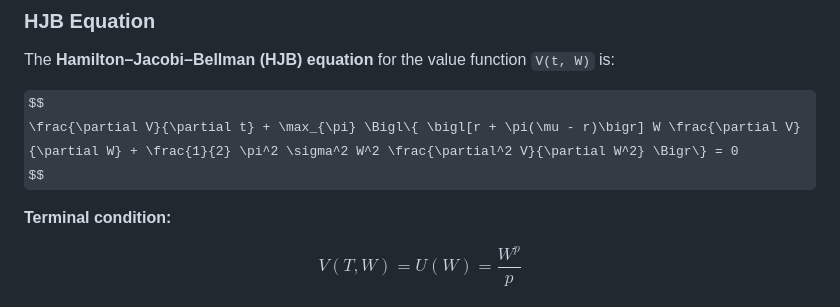
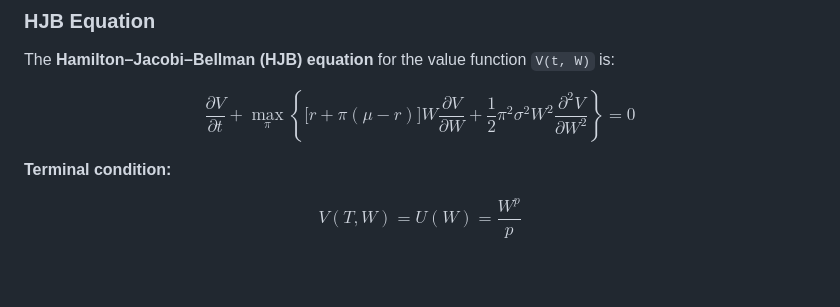
Before and after one commit to arnavydv/merton_comparative_study, a Markdown page: README.md, the part around the change. GitHub-like rendering; some formulas as TeX source; blank space fills up the shorter version.

Commit message:
Fix HJB equation LaTeX delimiters for GitHub math rendering

```diff
--- a/README.md
+++ b/README.md
@@ -79,7 +79,7 @@ $$
 The **Hamilton–Jacobi–Bellman (HJB) equation** for the value function `V(t, W)` is:
 
 $$
-\frac{\partial V}{\partial t} + \max_{\pi} \Bigl\{ \bigl[r + \pi(\mu - r)\bigr] W \frac{\partial V}{\partial W} + \frac{1}{2} \pi^2 \sigma^2 W^2 \frac{\partial^2 V}{\partial W^2} \Bigr\} = 0
+\frac{\partial V}{\partial t} + \max_{\pi} \left\{ \bigl[r + \pi(\mu - r)\bigr] W \frac{\partial V}{\partial W} + \frac{1}{2} \pi^2 \sigma^2 W^2 \frac{\partial^2 V}{\partial W^2} \right\} = 0
 $$
 
 **Terminal condition:**
```
